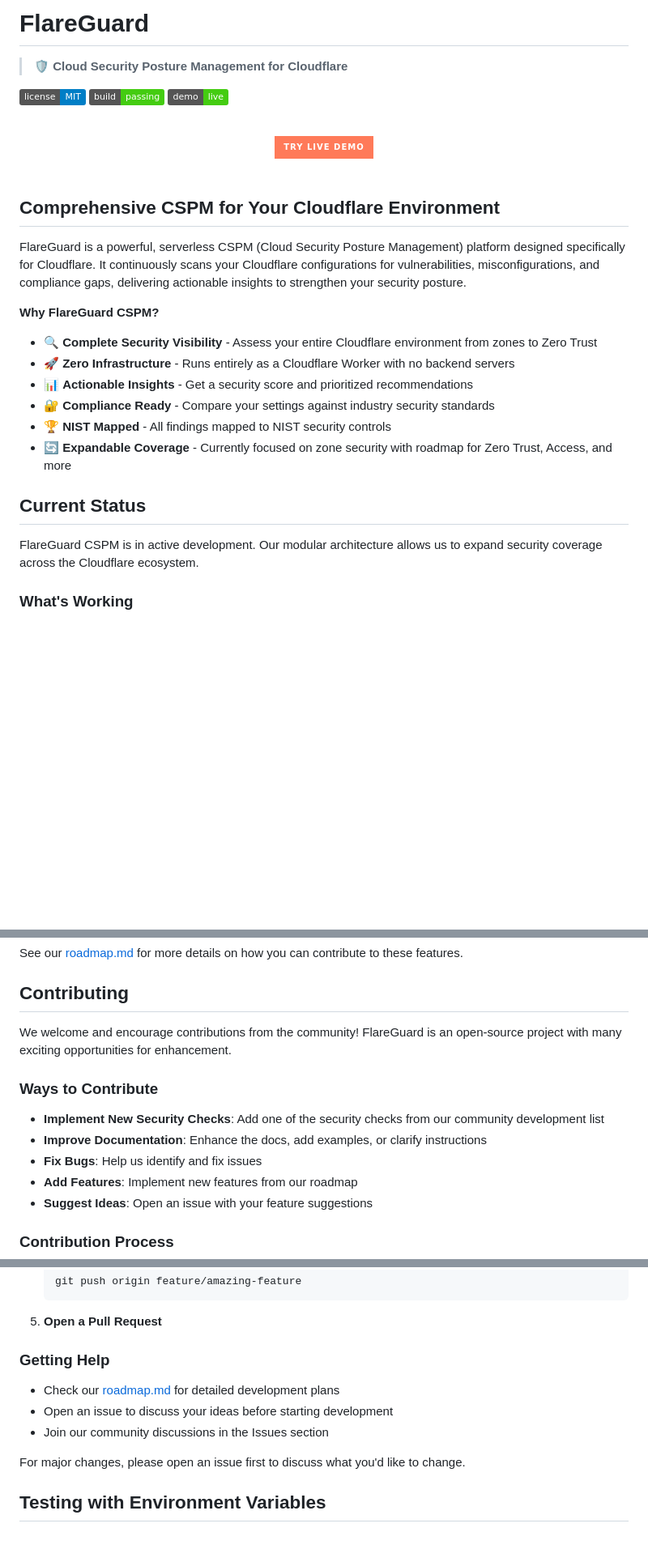
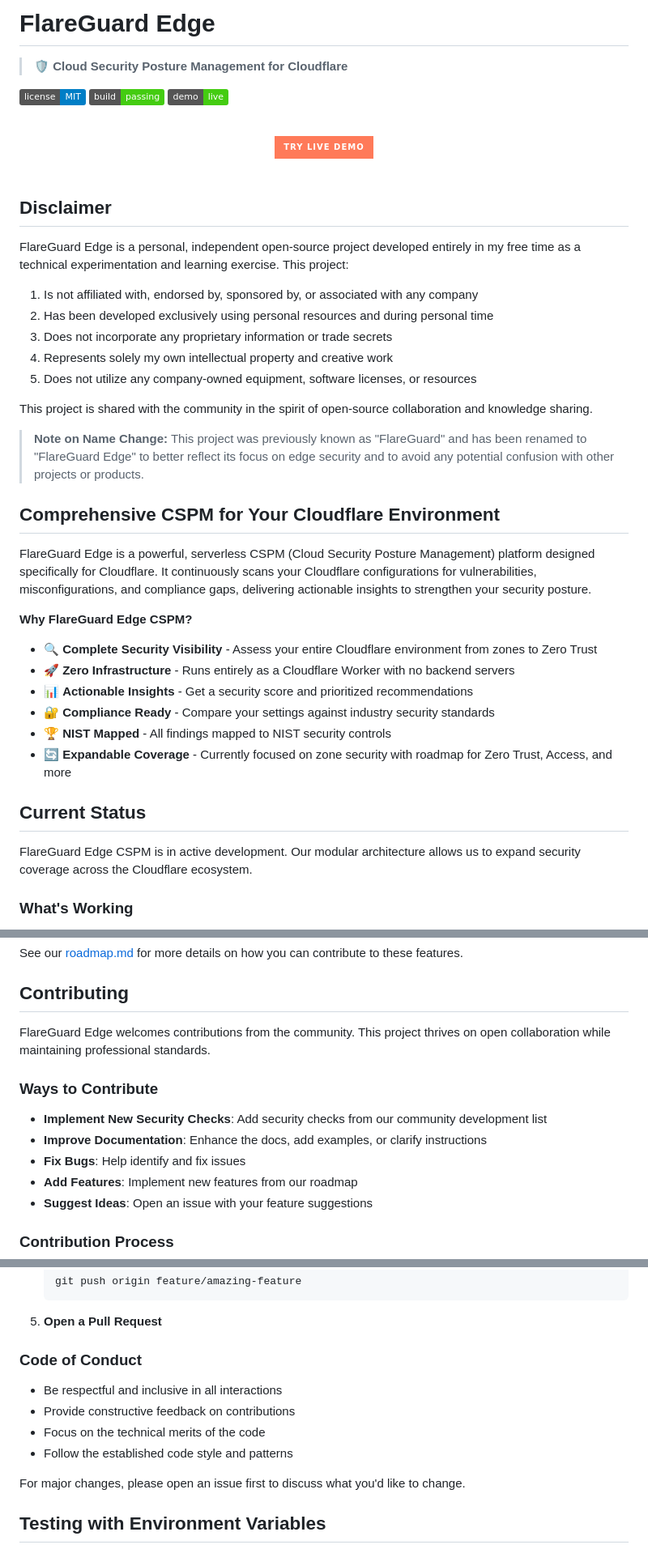
Before and after one commit to harshadk99/flareguard, a Markdown page: README.md, 3 parts joined by grey strips. Shown at 81% size. GitHub-like rendering; badges without logos; blank space fills up the shorter version.

Commit message:
Update README with FlareGuard Edge name and professional disclaimer

````diff
--- a/README.md
+++ b/README.md
@@ -1,4 +1,4 @@
-# FlareGuard
+# FlareGuard Edge
 
 > 🛡️ **Cloud Security Posture Management for Cloudflare**
 
@@ -14,11 +14,25 @@
   <br /><br />
 </div>
 
+## Disclaimer
+
+FlareGuard Edge is a personal, independent open-source project developed entirely in my free time as a technical experimentation and learning exercise. This project:
+
+1. Is not affiliated with, endorsed by, sponsored by, or associated with any company
+2. Has been developed exclusively using personal resources and during personal time
+3. Does not incorporate any proprietary information or trade secrets
+4. Represents solely my own intellectual property and creative work
+5. Does not utilize any company-owned equipment, software licenses, or resources
+
+This project is shared with the community in the spirit of open-source collaboration and knowledge sharing.
+
+> **Note on Name Change:** This project was previously known as "FlareGuard" and has been renamed to "FlareGuard Edge" to better reflect its focus on edge security and to avoid any potential confusion with other projects or products.
+
 ## Comprehensive CSPM for Your Cloudflare Environment
 
-FlareGuard is a powerful, serverless CSPM (Cloud Security Posture Management) platform designed specifically for Cloudflare. It continuously scans your Cloudflare configurations for vulnerabilities, misconfigurations, and compliance gaps, delivering actionable insights to strengthen your security posture.
+FlareGuard Edge is a powerful, serverless CSPM (Cloud Security Posture Management) platform designed specifically for Cloudflare. It continuously scans your Cloudflare configurations for vulnerabilities, misconfigurations, and compliance gaps, delivering actionable insights to strengthen your security posture.
 
-**Why FlareGuard CSPM?**
+**Why FlareGuard Edge CSPM?**
 
 - 🔍 **Complete Security Visibility** - Assess your entire Cloudflare environment from zones to Zero Trust
 - 🚀 **Zero Infrastructure** - Runs entirely as a Cloudflare Worker with no backend servers
@@ -29,7 +43,7 @@ FlareGuard is a powerful, serverless CSPM (Cloud Security Posture Management) pl
 
 ## Current Status
 
-FlareGuard CSPM is in active development. Our modular architecture allows us to expand security coverage across the Cloudflare ecosystem.
+FlareGuard Edge CSPM is in active development. Our modular architecture allows us to expand security coverage across the Cloudflare ecosystem.
 
 ### What's Working
 
@@ -295,13 +309,13 @@ See our [roadmap.md](roadmap.md) for more details on how you can contribute to t
 
 ## Contributing
 
-We welcome and encourage contributions from the community! FlareGuard is an open-source project with many exciting opportunities for enhancement.
+FlareGuard Edge welcomes contributions from the community. This project thrives on open collaboration while maintaining professional standards.
 
 ### Ways to Contribute
 
-- **Implement New Security Checks**: Add one of the security checks from our community development list
+- **Implement New Security Checks**: Add security checks from our community development list
 - **Improve Documentation**: Enhance the docs, add examples, or clarify instructions
-- **Fix Bugs**: Help us identify and fix issues
+- **Fix Bugs**: Help identify and fix issues
 - **Add Features**: Implement new features from our roadmap
 - **Suggest Ideas**: Open an issue with your feature suggestions
 
@@ -322,11 +336,12 @@ We welcome and encourage contributions from the community! FlareGuard is an open
    ```
 5. **Open a Pull Request**
 
-### Getting Help
+### Code of Conduct
 
-- Check our [roadmap.md](roadmap.md) for detailed development plans
-- Open an issue to discuss your ideas before starting development
-- Join our community discussions in the Issues section
+- Be respectful and inclusive in all interactions
+- Provide constructive feedback on contributions
+- Focus on the technical merits of the code
+- Follow the established code style and patterns
 
 For major changes, please open an issue first to discuss what you'd like to change.
 
````
Also changed, not shown: other parts of README.md (+14 -10 lines).
